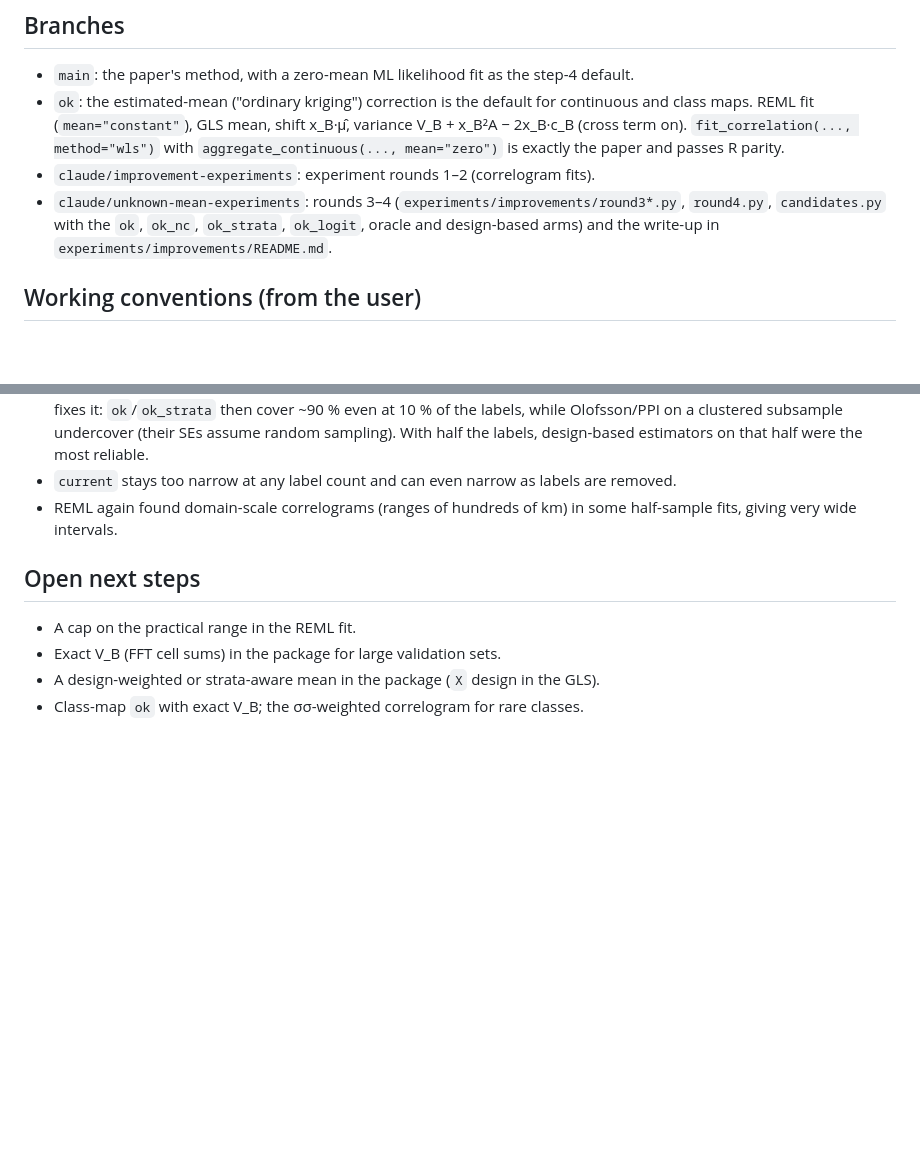
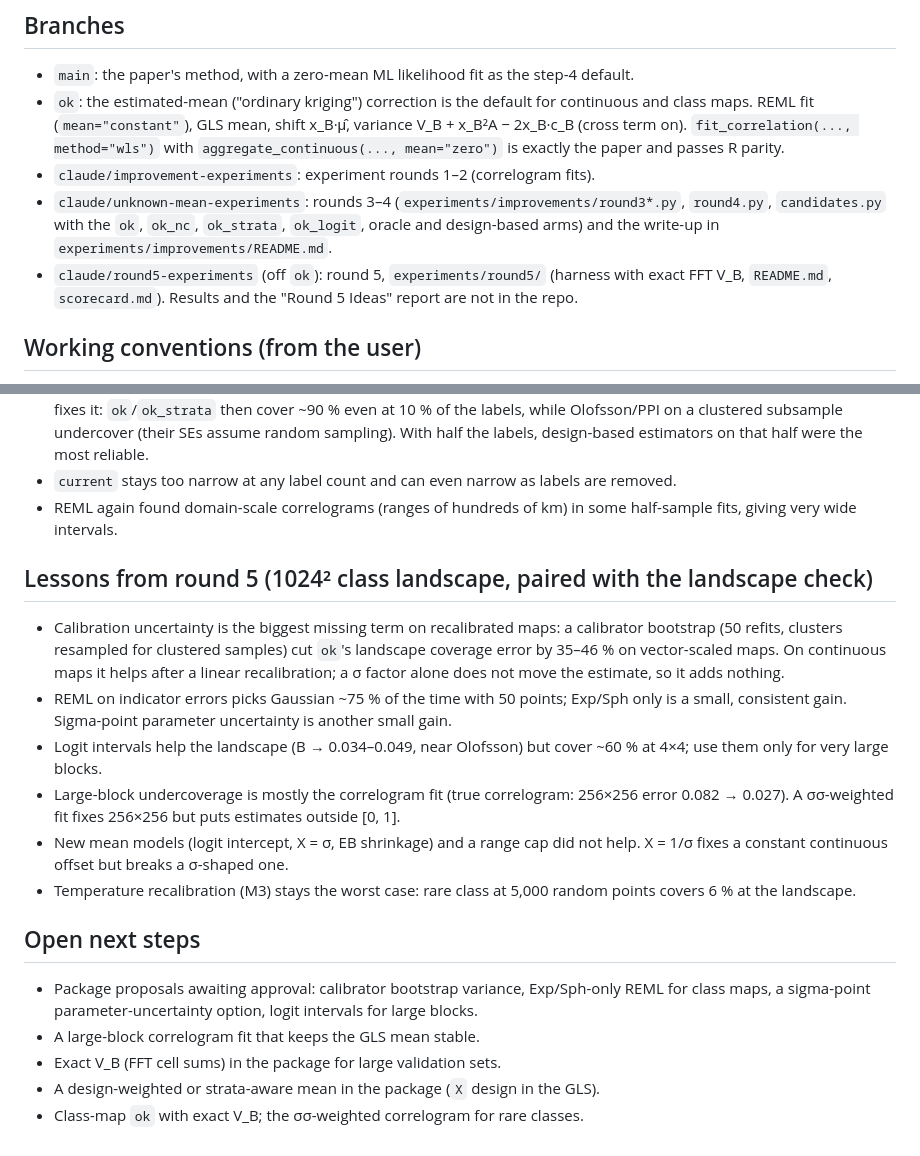
Before and after one commit to GMoncrieff/pyspatialuncertainty, a Markdown page: CLAUDE.md, 2 parts joined by grey strips. GitHub-like rendering; blank space fills up the shorter version.

Commit message:
Round 5: README, scorecard and lessons
Co-Authored-By: Claude Opus 5.5 <noreply@anthropic.com>
Claude-Session: https://claude.ai/code/session_01CmyfJSKskTyMCReFBi7TZ3

```diff
--- a/CLAUDE.md
+++ b/CLAUDE.md
@@ -29,6 +29,8 @@ per class for class-probability maps (σ_k = √(p_k(1 − p_k))).
 - `claude/unknown-mean-experiments`: rounds 3–4 (`experiments/improvements/round3*.py`,
   `round4.py`, `candidates.py` with the `ok`, `ok_nc`, `ok_strata`, `ok_logit`, oracle
   and design-based arms) and the write-up in `experiments/improvements/README.md`.
+- `claude/round5-experiments` (off `ok`): round 5, `experiments/round5/` (harness with exact
+  FFT V_B, `README.md`, `scorecard.md`). Results and the "Round 5 Ideas" report are not in the repo.
 
 ## Working conventions (from the user)
 
@@ -94,9 +96,28 @@ design-weighted Dirichlet calibrator with spatially cross-fitted out-of-fold p.
 - REML again found domain-scale correlograms (ranges of hundreds of km) in some
   half-sample fits, giving very wide intervals.
 
+## Lessons from round 5 (1024² class landscape, paired with the landscape check)
+
+- Calibration uncertainty is the biggest missing term on recalibrated maps: a calibrator
+  bootstrap (50 refits, clusters resampled for clustered samples) cut `ok`'s landscape
+  coverage error by 35–46 % on vector-scaled maps. On continuous maps it helps after a
+  linear recalibration; a σ factor alone does not move the estimate, so it adds nothing.
+- REML on indicator errors picks Gaussian ~75 % of the time with 50 points; Exp/Sph only
+  is a small, consistent gain. Sigma-point parameter uncertainty is another small gain.
+- Logit intervals help the landscape (B → 0.034–0.049, near Olofsson) but cover ~60 % at
+  4×4; use them only for very large blocks.
+- Large-block undercoverage is mostly the correlogram fit (true correlogram: 256×256
+  error 0.082 → 0.027). A σσ-weighted fit fixes 256×256 but puts estimates outside [0, 1].
+- New mean models (logit intercept, X = σ, EB shrinkage) and a range cap did not help.
+  X = 1/σ fixes a constant continuous offset but breaks a σ-shaped one.
+- Temperature recalibration (M3) stays the worst case: rare class at 5,000 random points
+  covers 6 % at the landscape.
+
 ## Open next steps
 
-- A cap on the practical range in the REML fit.
+- Package proposals awaiting approval: calibrator bootstrap variance, Exp/Sph-only REML
+  for class maps, a sigma-point parameter-uncertainty option, logit intervals for large blocks.
+- A large-block correlogram fit that keeps the GLS mean stable.
 - Exact V_B (FFT cell sums) in the package for large validation sets.
 - A design-weighted or strata-aware mean in the package (`X` design in the GLS).
 - Class-map `ok` with exact V_B; the σσ-weighted correlogram for rare classes.
```
Also changed, not shown: experiments/round5/README.md (added, +94 -0 lines), experiments/round5/scorecard.md (added, +299 -0 lines).
